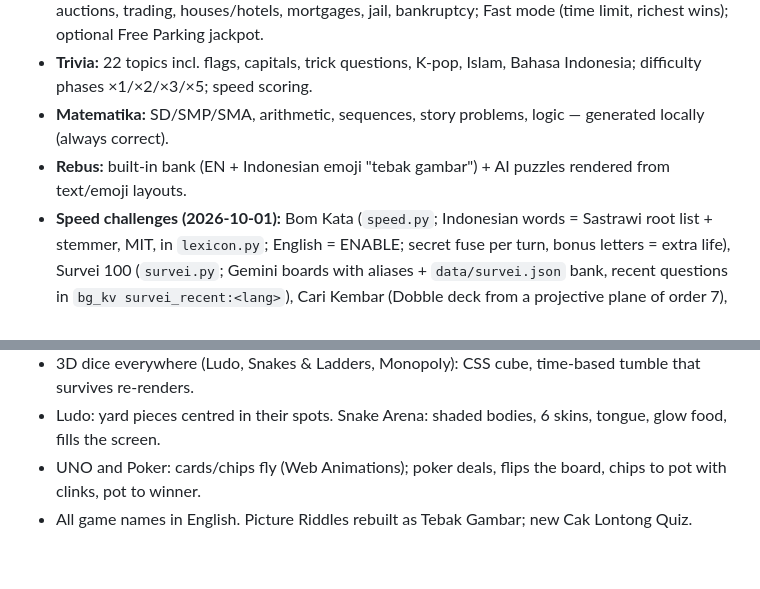
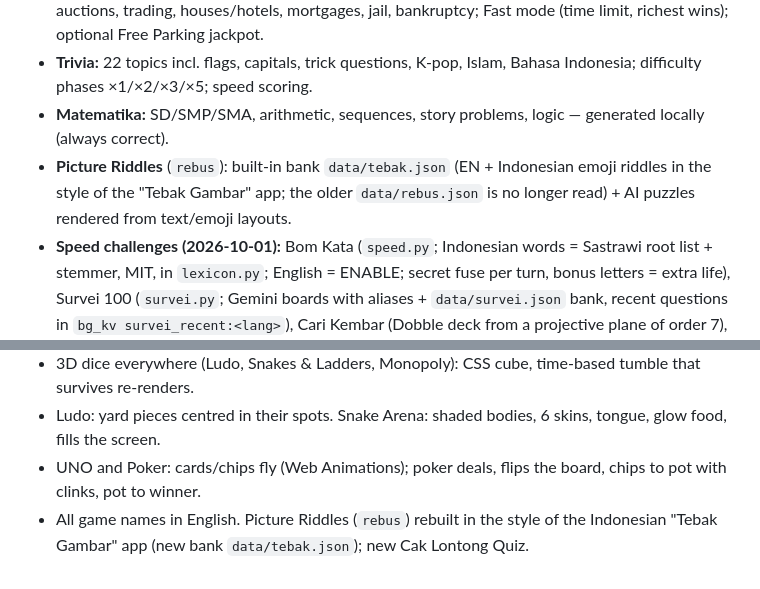
Before and after one commit to MuhammadSyauqiAlBashir/games, a Markdown page: docs/DESIGN.md, 2 parts joined by grey strips. GitHub-like rendering.

```diff
--- a/docs/DESIGN.md
+++ b/docs/DESIGN.md
@@ -25,7 +25,8 @@
 - **Monopoly:** official rules with Chance & Community Chest (world cities, Rupiah ×10.000), auctions, trading, houses/hotels, mortgages, jail, bankruptcy; Fast mode (time limit, richest wins); optional Free Parking jackpot.
 - **Trivia:** 22 topics incl. flags, capitals, trick questions, K-pop, Islam, Bahasa Indonesia; difficulty phases ×1/×2/×3/×5; speed scoring.
 - **Matematika:** SD/SMP/SMA, arithmetic, sequences, story problems, logic — generated locally (always correct).
-- **Rebus:** built-in bank (EN + Indonesian emoji "tebak gambar") + AI puzzles rendered from text/emoji layouts.
+- **Picture Riddles** (`rebus`): built-in bank `data/tebak.json` (EN + Indonesian emoji riddles in the style of the "Tebak Gambar"
+  app; the older `data/rebus.json` is no longer read) + AI puzzles rendered from text/emoji layouts.
 - **Speed challenges (2026-10-01):** Bom Kata (`speed.py`; Indonesian words = Sastrawi root list + stemmer, MIT, in
   `lexicon.py`; English = ENABLE; secret fuse per turn, bonus letters = extra life), Survei 100 (`survei.py`; Gemini
   boards with aliases + `data/survei.json` bank, recent questions in `bg_kv survei_recent:<lang>`), Cari Kembar
@@ -81,4 +82,5 @@ in Pesta. Night Lights and Unfriendly Flying Object were left out (duplicates of
 - 3D dice everywhere (Ludo, Snakes & Ladders, Monopoly): CSS cube, time-based tumble that survives re-renders.
 - Ludo: yard pieces centred in their spots. Snake Arena: shaded bodies, 6 skins, tongue, glow food, fills the screen.
 - UNO and Poker: cards/chips fly (Web Animations); poker deals, flips the board, chips to pot with clinks, pot to winner.
-- All game names in English. Picture Riddles rebuilt as Tebak Gambar; new Cak Lontong Quiz.
+- All game names in English. Picture Riddles (`rebus`) rebuilt in the style of the Indonesian "Tebak Gambar" app
+  (new bank `data/tebak.json`); new Cak Lontong Quiz.
```
Also changed, not shown: CLAUDE.md (+14 -6 lines), 1 other file.
